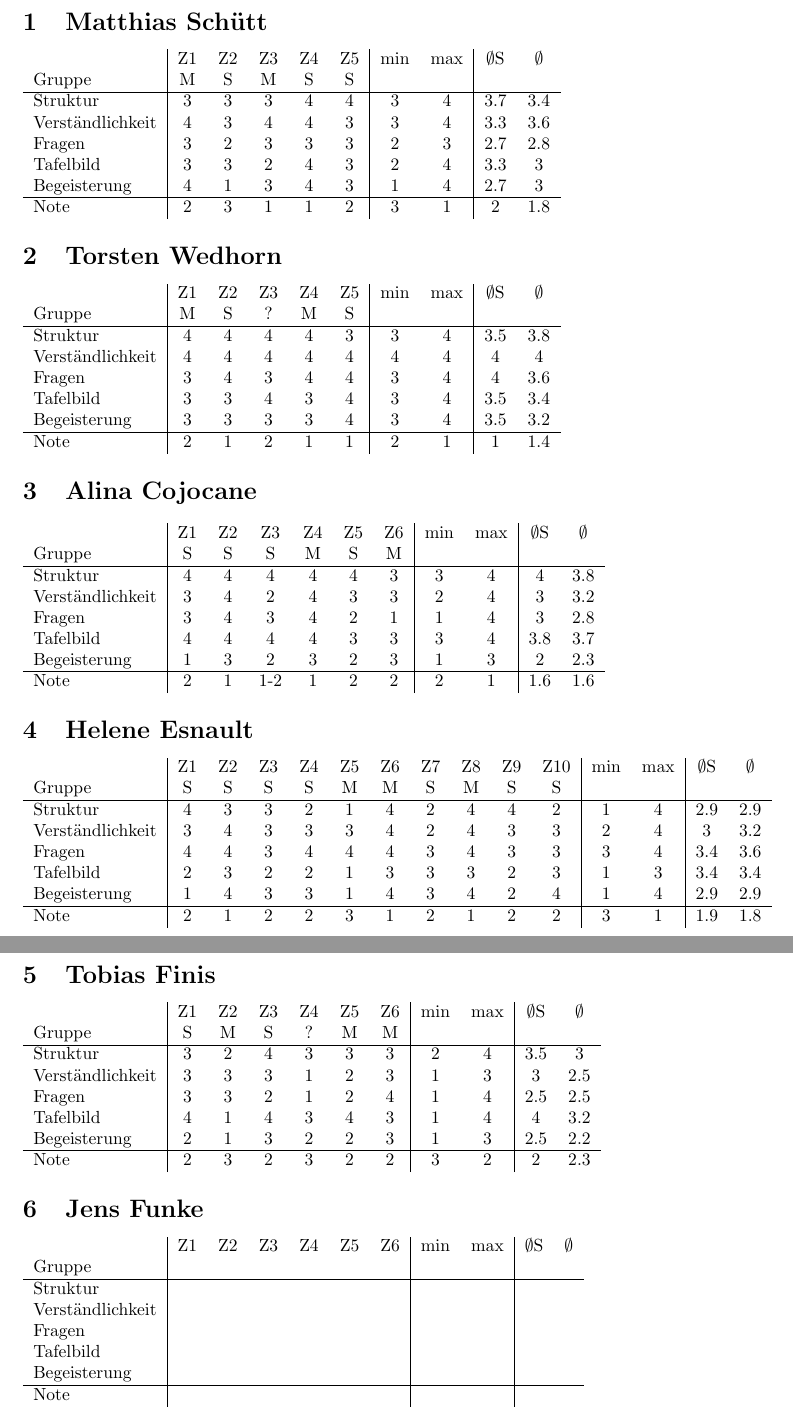
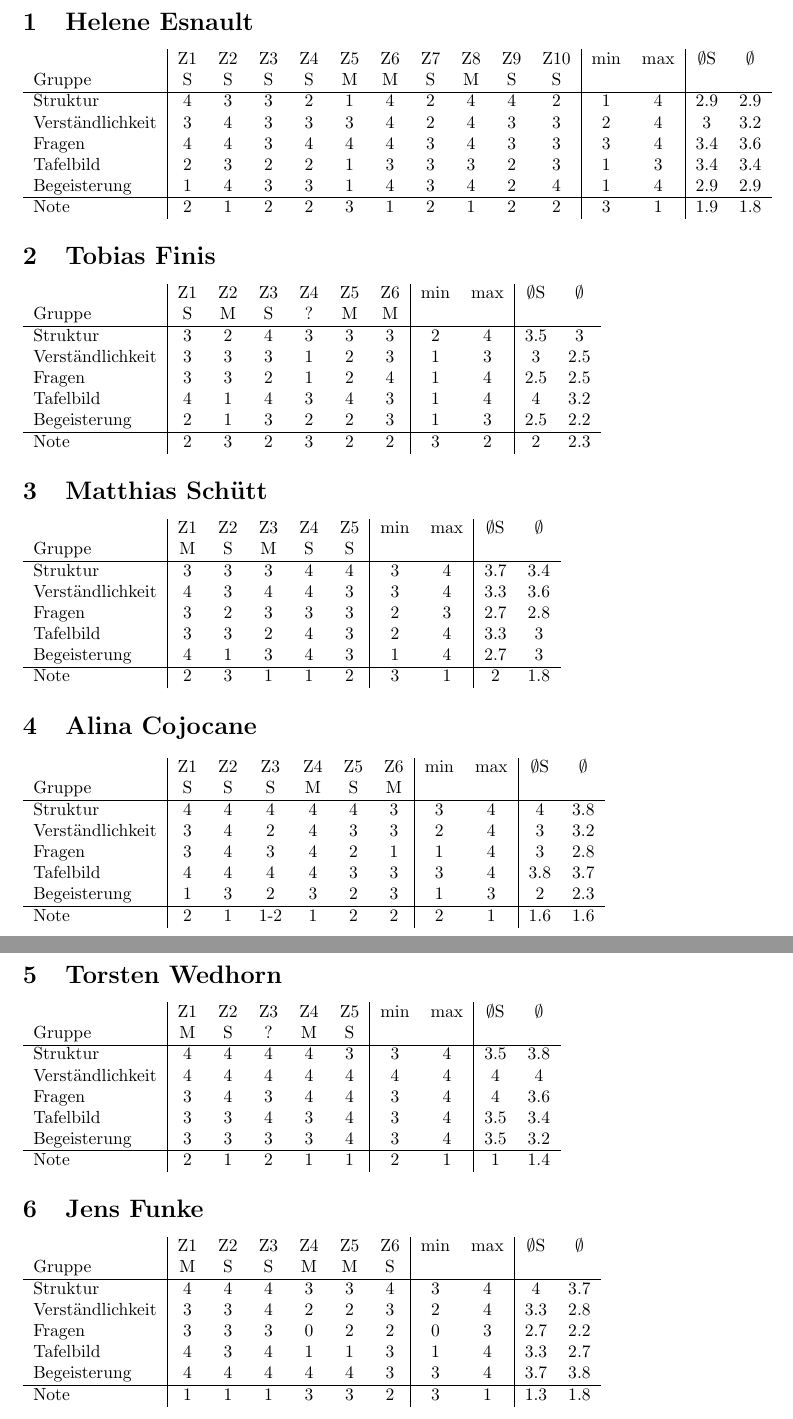
Before and after one commit to lkastner/polymake_toric, a LaTeX document (other_stuff/auswertung_lehrprobe.tex): two parts of pages 1 and 2 of 2, joined at a grey line, cut at the place of the change. Compiled offline with pdfLaTeX.

Commit message:
Routine commit from Medusa.

```diff
--- a/other_stuff/auswertung_lehrprobe.tex
+++ b/other_stuff/auswertung_lehrprobe.tex
@@ -2,48 +2,6 @@
 \usepackage{amssymb}
 \usepackage[textwidth=17cm]{geometry}
 \begin{document}
-
-\section{Matthias Sch\"utt}
-\begin{tabular}{l|ccccc|cc|cc}
-&Z1&Z2&Z3&Z4&Z5&min&max&$\emptyset$S&$\emptyset$\\
-Gruppe               &M&S&M&S&S&&&&\\
-\hline
-Struktur             &3&3&3&4&4&3&4&3.7&3.4\\
-Verst\"andlichkeit   &4&3&4&4&3&3&4&3.3&3.6\\
-Fragen               &3&2&3&3&3&2&3&2.7&2.8\\
-Tafelbild            &3&3&2&4&3&2&4&3.3&3\\
-Begeisterung         &4&1&3&4&3&1&4&2.7&3\\
-\hline
-Note                 &2&3&1&1&2&3&1&2&1.8
-\end{tabular}
-
-\section{Torsten Wedhorn}
-\begin{tabular}{l|ccccc|cc|cc}
-&Z1&Z2&Z3&Z4&Z5&min&max&$\emptyset$S&$\emptyset$\\
-Gruppe               &M&S&?&M&S&&&&\\
-\hline
-Struktur             &4&4&4&4&3&3&4&3.5&3.8\\
-Verst\"andlichkeit   &4&4&4&4&4&4&4&4&4\\
-Fragen               &3&4&3&4&4&3&4&4&3.6\\
-Tafelbild            &3&3&4&3&4&3&4&3.5&3.4\\
-Begeisterung         &3&3&3&3&4&3&4&3.5&3.2\\
-\hline
-Note                 &2&1&2&1&1&2&1&1&1.4
-\end{tabular}
-
-\section{Alina Cojocane}
-\begin{tabular}{l|cccccc|cc|cc}
-&Z1&Z2&Z3&Z4&Z5&Z6&min&max&$\emptyset$S&$\emptyset$\\
-Gruppe               &S&S&S&M&S&M&&&&\\
-\hline
-Struktur             &4&4&4&4&4&3&3&4&4&3.8\\
-Verst\"andlichkeit   &3&4&2&4&3&3&2&4&3&3.2\\
-Fragen               &3&4&3&4&2&1&1&4&3&2.8\\
-Tafelbild            &4&4&4&4&3&3&3&4&3.8&3.7\\
-Begeisterung         &1&3&2&3&2&3&1&3&2&2.3\\
-\hline
-Note                 &2&1&1-2&1&2&2&2&1&1.6&1.6
-\end{tabular}
 
 \section{Helene Esnault}
 \begin{tabular}{l|cccccccccc|cc|cc}
@@ -73,18 +31,63 @@ Begeisterung         &2&1&3&2&2&3&1&3&2.5&2.2\\
 Note                 &2&3&2&3&2&2&3&2&2&2.3
 \end{tabular}
 
+\section{Matthias Sch\"utt}
+\begin{tabular}{l|ccccc|cc|cc}
+&Z1&Z2&Z3&Z4&Z5&min&max&$\emptyset$S&$\emptyset$\\
+Gruppe               &M&S&M&S&S&&&&\\
+\hline
+Struktur             &3&3&3&4&4&3&4&3.7&3.4\\
+Verst\"andlichkeit   &4&3&4&4&3&3&4&3.3&3.6\\
+Fragen               &3&2&3&3&3&2&3&2.7&2.8\\
+Tafelbild            &3&3&2&4&3&2&4&3.3&3\\
+Begeisterung         &4&1&3&4&3&1&4&2.7&3\\
+\hline
+Note                 &2&3&1&1&2&3&1&2&1.8
+\end{tabular}
+\section{Alina Cojocane}
+\begin{tabular}{l|cccccc|cc|cc}
+&Z1&Z2&Z3&Z4&Z5&Z6&min&max&$\emptyset$S&$\emptyset$\\
+Gruppe               &S&S&S&M&S&M&&&&\\
+\hline
+Struktur             &4&4&4&4&4&3&3&4&4&3.8\\
+Verst\"andlichkeit   &3&4&2&4&3&3&2&4&3&3.2\\
+Fragen               &3&4&3&4&2&1&1&4&3&2.8\\
+Tafelbild            &4&4&4&4&3&3&3&4&3.8&3.7\\
+Begeisterung         &1&3&2&3&2&3&1&3&2&2.3\\
+\hline
+Note                 &2&1&1-2&1&2&2&2&1&1.6&1.6
+\end{tabular}
+
+
+\section{Torsten Wedhorn}
+\begin{tabular}{l|ccccc|cc|cc}
+&Z1&Z2&Z3&Z4&Z5&min&max&$\emptyset$S&$\emptyset$\\
+Gruppe               &M&S&?&M&S&&&&\\
+\hline
+Struktur             &4&4&4&4&3&3&4&3.5&3.8\\
+Verst\"andlichkeit   &4&4&4&4&4&4&4&4&4\\
+Fragen               &3&4&3&4&4&3&4&4&3.6\\
+Tafelbild            &3&3&4&3&4&3&4&3.5&3.4\\
+Begeisterung         &3&3&3&3&4&3&4&3.5&3.2\\
+\hline
+Note                 &2&1&2&1&1&2&1&1&1.4
+\end{tabular}
+
+
+
+
 
 \section{Jens Funke}
 \begin{tabular}{l|cccccc|cc|cc}
 &Z1&Z2&Z3&Z4&Z5&Z6&min&max&$\emptyset$S&$\emptyset$\\
-Gruppe               &&&&&&&&&&\\
+Gruppe               &M&S&S&M&M&S&&&&\\
 \hline
-Struktur             &&&&&&&&&&\\
-Verst\"andlichkeit   &&&&&&&&&&\\
-Fragen               &&&&&&&&&&\\
-Tafelbild            &&&&&&&&&&\\
-Begeisterung         &&&&&&&&&&\\
+Struktur             &4&4&4&3&3&4&3&4&4&3.7\\
+Verst\"andlichkeit   &3&3&4&2&2&3&2&4&3.3&2.8\\
+Fragen               &3&3&3&0&2&2&0&3&2.7&2.2\\
+Tafelbild            &4&3&4&1&1&3&1&4&3.3&2.7\\
+Begeisterung         &4&4&4&4&4&3&3&4&3.7&3.8\\
 \hline
-Note                 &&&&&&&&&&
+Note                 &1&1&1&3&3&2&3&1&1.3&1.8
 \end{tabular}
 \end{document}
```
